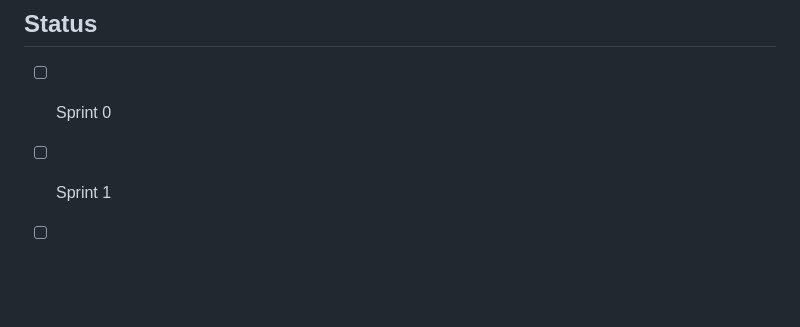
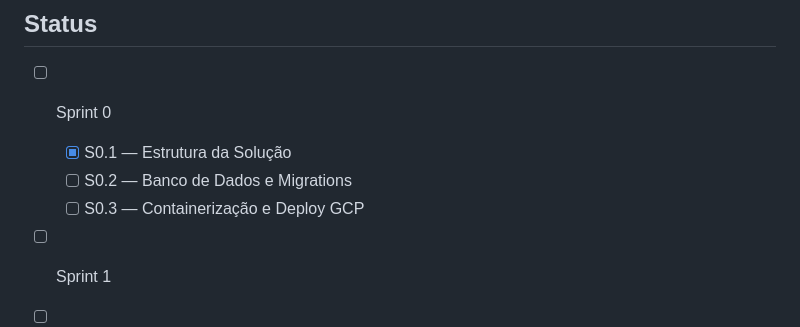
Before and after one commit to eduhza/responsabilimano, a Markdown page: docs/plan.md, the part around the change. Rendered like a GitHub page; blank space fills up the shorter version.

Commit message:
Mark S0.1 as completed in plan.md

```diff
--- a/docs/plan.md
+++ b/docs/plan.md
@@ -211,6 +211,9 @@ Este documento organiza o desenvolvimento em sprints curtas. Cada sprint possui
 ## Status
 
 *   [ ] Sprint 0
+    *   [x] S0.1 — Estrutura da Solução
+    *   [ ] S0.2 — Banco de Dados e Migrations
+    *   [ ] S0.3 — Containerização e Deploy GCP
 *   [ ] Sprint 1
 *   [ ] Sprint 2
 *   [ ] Sprint 3
```
